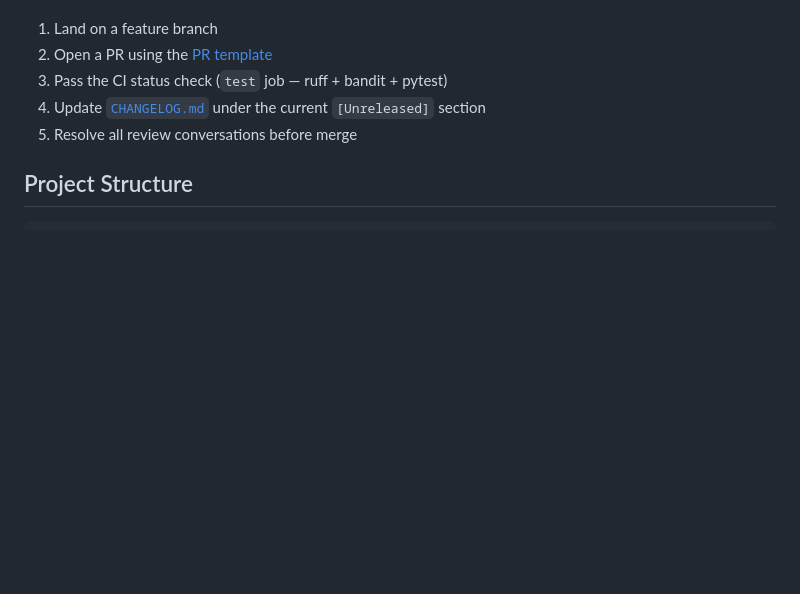
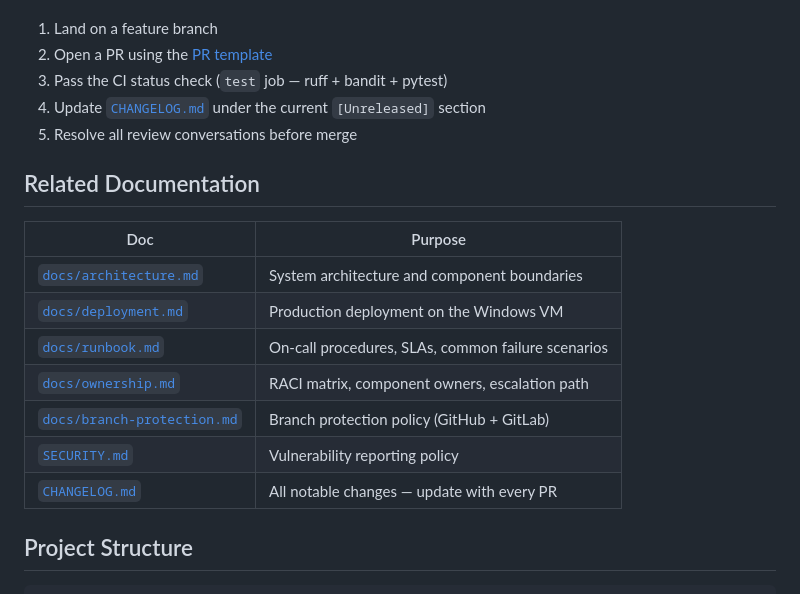
Before and after one commit to fahadadeel/aspose-pdf-net-api-v2, a Markdown page: CONTRIBUTING.md, the part around one of its changes. Rendered like a GitHub page; blank space fills up the shorter version.

````diff
--- a/CONTRIBUTING.md
+++ b/CONTRIBUTING.md
@@ -74,6 +128,18 @@ dotnet build && dotnet run
 4. Update [`CHANGELOG.md`](./CHANGELOG.md) under the current `[Unreleased]` section
 5. Resolve all review conversations before merge
 
+## Related Documentation
+
+| Doc | Purpose |
+|-----|---------|
+| [`docs/architecture.md`](./docs/architecture.md) | System architecture and component boundaries |
+| [`docs/deployment.md`](./docs/deployment.md) | Production deployment on the Windows VM |
+| [`docs/runbook.md`](./docs/runbook.md) | On-call procedures, SLAs, common failure scenarios |
+| [`docs/ownership.md`](./docs/ownership.md) | RACI matrix, component owners, escalation path |
+| [`docs/branch-protection.md`](./docs/branch-protection.md) | Branch protection policy (GitHub + GitLab) |
+| [`SECURITY.md`](./SECURITY.md) | Vulnerability reporting policy |
+| [`CHANGELOG.md`](./CHANGELOG.md) | All notable changes — update with every PR |
+
 ## Project Structure
 
 ```
````
Also changed, not shown: other parts of CONTRIBUTING.md (+58 -4 lines), CHANGELOG.md (+1 -0 lines).
